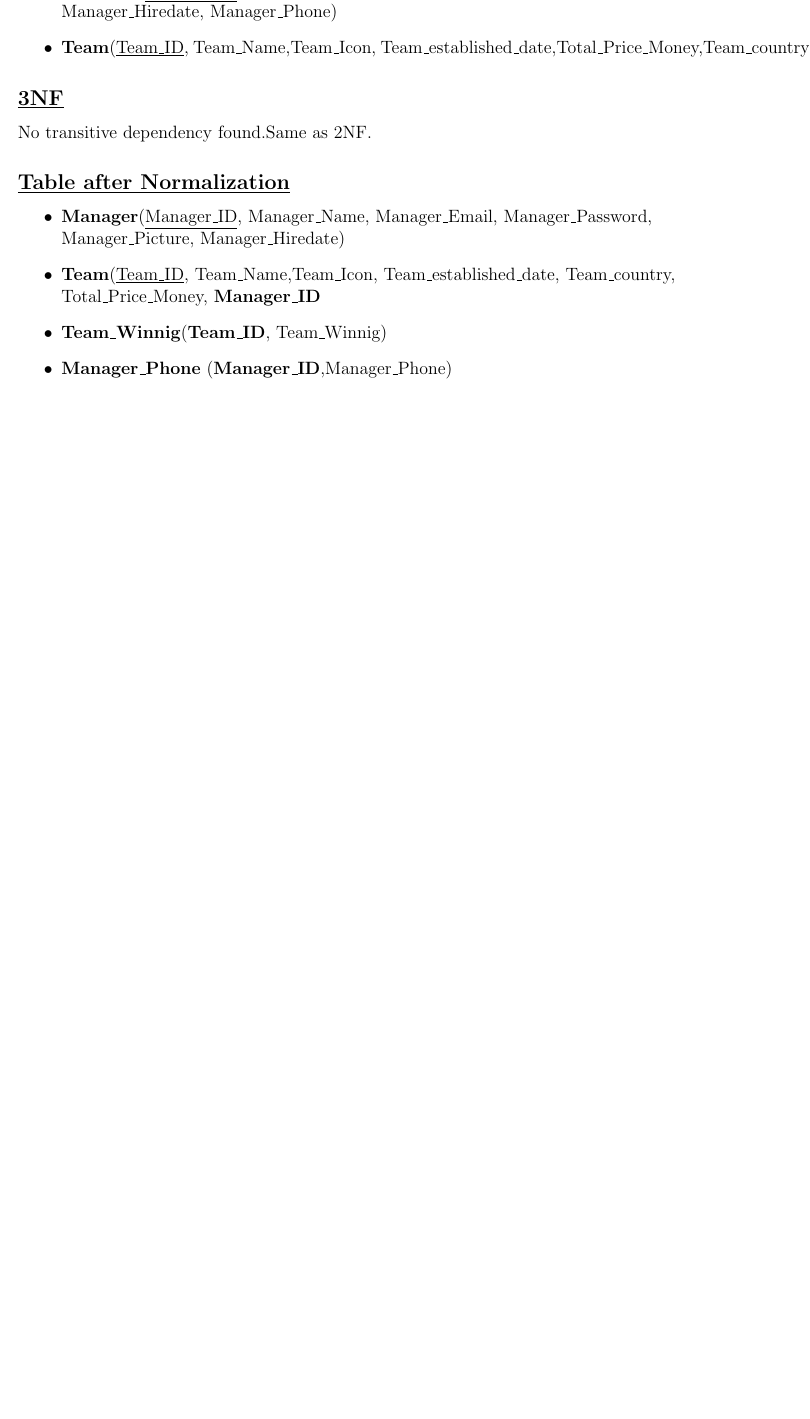
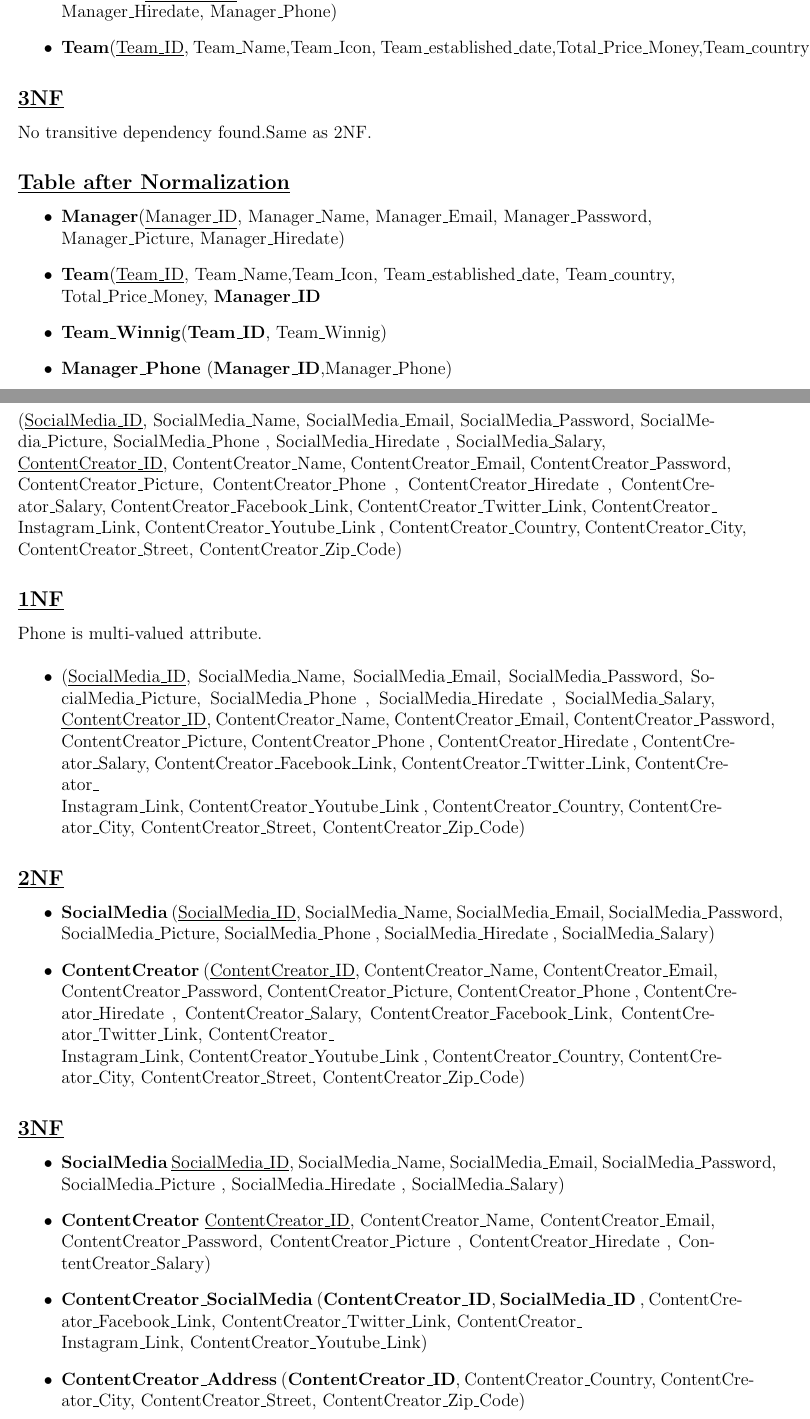
Before and after one commit to b14ck0ps/ADMS-Project-Report, a LaTeX thesis (report.tex, which reads Chapter 4/Manage-Branch-Sections/Social-Content.tex): part of page 15 of 22 before the commit and two parts of pages 15 and 16 of 24 after it, the two joined at a grey line, cut so that both start at the same text, the shorter picture padded with empty space. Compiled offline with pdfLaTeX.

Commit message:
socialmedia-contentcreator

```diff
--- /dev/null
+++ b/Chapter 4/Manage-Branch-Sections/Social-Content.tex
@@ -0,0 +1,38 @@
+\subsection{\texorpdfstring{\centering (SocialMedia $\rightarrow$ ContentCreator)}{ (ContentCreator-SocialMedia)}}
+
+\subsection*{\underline{UNF}}
+
+(\underline{SocialMedia\_ID}, SocialMedia\_Name, SocialMedia\_Email, SocialMedia\_Password, SocialMedia\_Picture, SocialMedia\_Phone , SocialMedia\_Hiredate , SocialMedia\_Salary,\\
+\underline{ContentCreator\_ID}, ContentCreator\_Name, ContentCreator\_Email, ContentCreator\_Password, ContentCreator\_Picture, ContentCreator\_Phone , ContentCreator\_Hiredate , ContentCreator\_Salary,
+ContentCreator\_Facebook\_Link, ContentCreator\_Twitter\_Link, ContentCreator\_\\Instagram\_Link, ContentCreator\_Youtube\_Link ,
+ContentCreator\_Country, ContentCreator\_City, ContentCreator\_Street, ContentCreator\_Zip\_Code)
+
+\subsection*{\underline{1NF}}
+Phone is multi-valued attribute.
+\vskip 0.2in
+
+\begin{itemize}
+    \item
+          (\underline{SocialMedia\_ID}, SocialMedia\_Name, SocialMedia\_Email, SocialMedia\_Password, SocialMedia\_Picture, SocialMedia\_Phone , SocialMedia\_Hiredate , SocialMedia\_Salary,
+          \underline{ContentCreator\_ID}, ContentCreator\_Name, ContentCreator\_Email, ContentCreator\_Password, ContentCreator\_Picture, ContentCreator\_Phone , ContentCreator\_Hiredate , ContentCreator\_Salary,
+          ContentCreator\_Facebook\_Link, ContentCreator\_Twitter\_Link, ContentCreator\_\\Instagram\_Link, ContentCreator\_Youtube\_Link ,
+          ContentCreator\_Country, ContentCreator\_City, ContentCreator\_Street, ContentCreator\_Zip\_Code)
+\end{itemize}
+
+
+\subsection*{\underline{2NF}}
+\begin{itemize}
+    \item \textbf{SocialMedia} (\underline{SocialMedia\_ID}, SocialMedia\_Name, SocialMedia\_Email, SocialMedia\_Password, SocialMedia\_Picture, SocialMedia\_Phone , SocialMedia\_Hiredate , SocialMedia\_Salary)
+    \item \textbf{ContentCreator} (\underline{ContentCreator\_ID}, ContentCreator\_Name, ContentCreator\_Email, ContentCreator\_Password, ContentCreator\_Picture, ContentCreator\_Phone , ContentCreator\_Hiredate , ContentCreator\_Salary,
+          ContentCreator\_Facebook\_Link, ContentCreator\_Twitter\_Link, ContentCreator\_\\Instagram\_Link, ContentCreator\_Youtube\_Link ,
+          ContentCreator\_Country, ContentCreator\_City, ContentCreator\_Street, ContentCreator\_Zip\_Code)
+\end{itemize}
+
+\subsection*{\underline{3NF}}
+
+\begin{itemize}
+    \item \textbf{SocialMedia} \underline{SocialMedia\_ID}, SocialMedia\_Name, SocialMedia\_Email, SocialMedia\_Password, SocialMedia\_Picture , SocialMedia\_Hiredate , SocialMedia\_Salary)
+    \item \textbf{ContentCreator} \underline{ContentCreator\_ID}, ContentCreator\_Name, ContentCreator\_Email, ContentCreator\_Password, ContentCreator\_Picture , ContentCreator\_Hiredate , ContentCreator\_Salary)
+    \item \textbf{ContentCreator\_SocialMedia} (\textbf{ContentCreator\_ID}, \textbf{SocialMedia\_ID} , ContentCreator\_Facebook\_Link, ContentCreator\_Twitter\_Link, ContentCreator\_\\Instagram\_Link, ContentCreator\_Youtube\_Link)
+    \item \textbf{ContentCreator\_Address} (\textbf{ContentCreator\_ID}, ContentCreator\_Country, ContentCreator\_City, ContentCreator\_Street, ContentCreator\_Zip\_Code)
+\end{itemize}
```
Also changed, not shown: Chapter 4/Manage-Branch.tex (+1 -0 lines), report.pdf, Chapter 4/Manage-Branch-Sections/Social-Content.tex (14 more changed lines).
